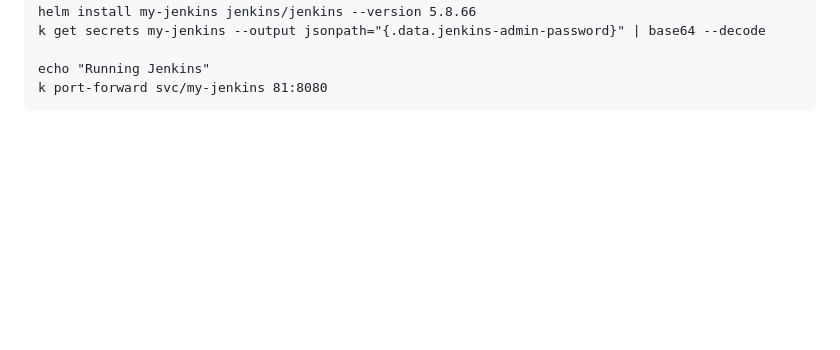
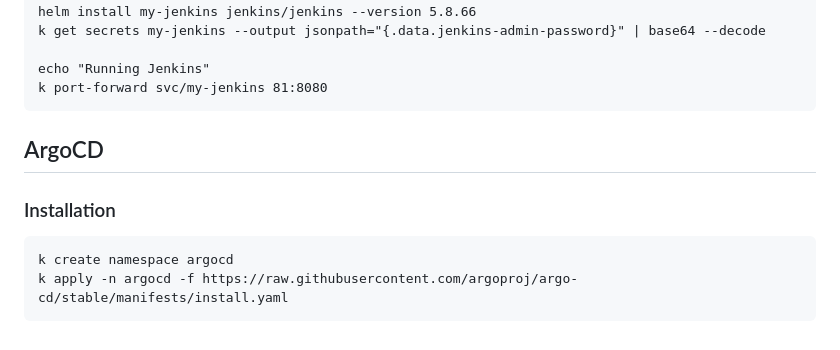
Before and after one commit to SohailHanif/CCGC5504, a Markdown page: README.md, the part around the change. Rendered like a GitHub page; blank space fills up the shorter version.

Commit message:
ArgoCD Installation

````diff
--- a/README.md
+++ b/README.md
@@ -255,3 +255,11 @@ k get secrets my-jenkins --output jsonpath="{.data.jenkins-admin-password}" | ba
 echo "Running Jenkins"
 k port-forward svc/my-jenkins 81:8080
 ```
+
+## ArgoCD
+
+### Installation
+```
+k create namespace argocd
+k apply -n argocd -f https://raw.githubusercontent.com/argoproj/argo-cd/stable/manifests/install.yaml
+```
````
